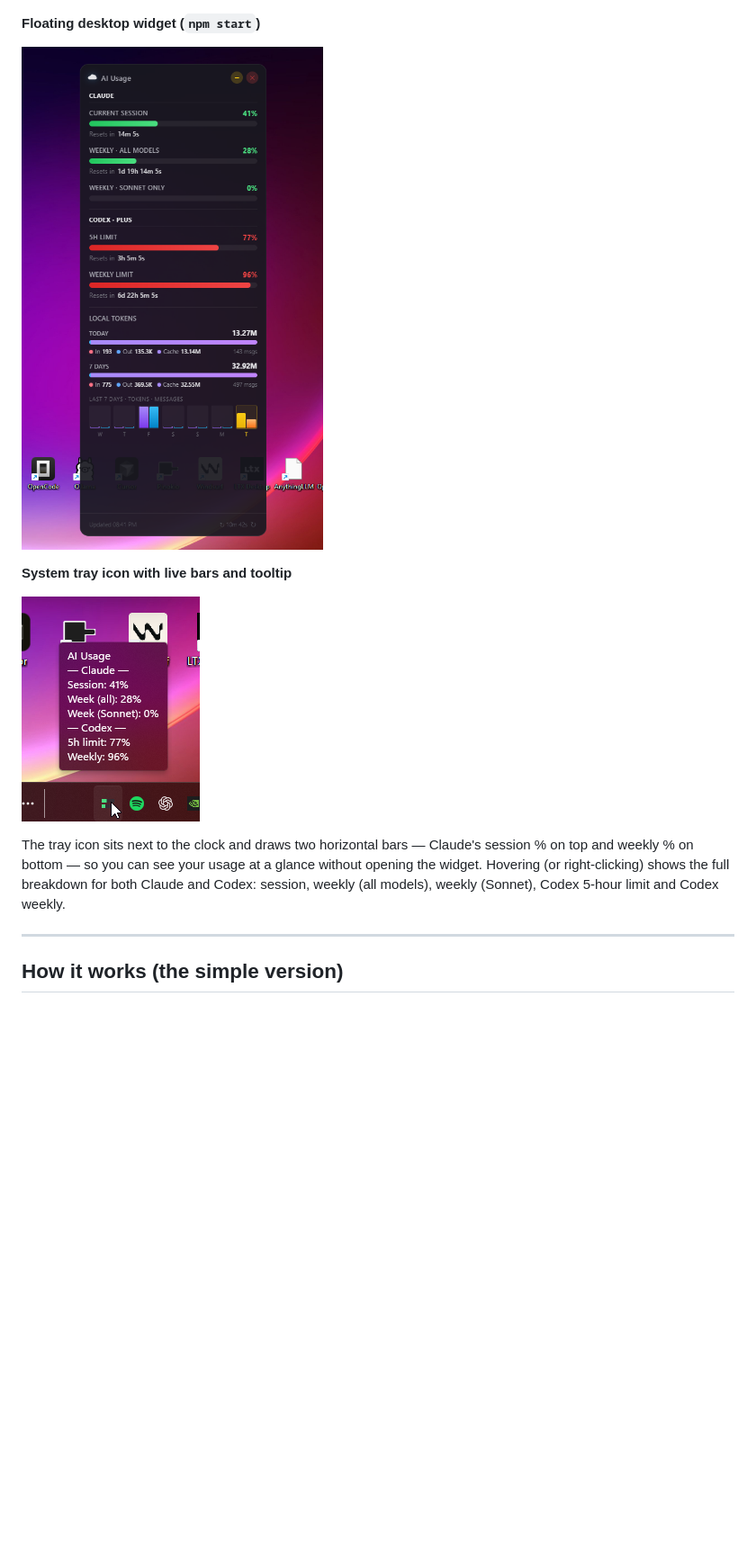
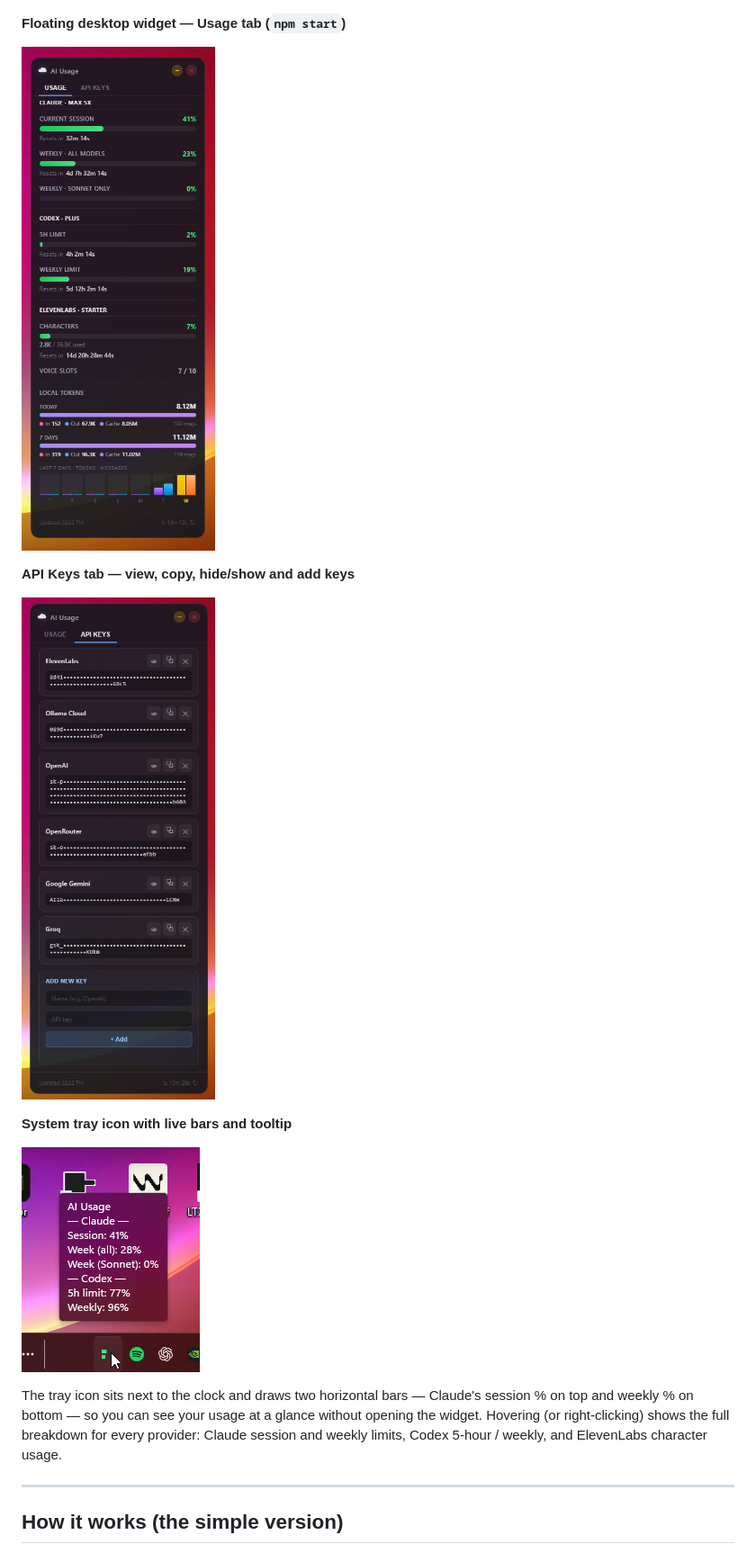
Before and after one commit to missingus3r/CC_usage_widget, a Markdown page: README.md, the part around one of its changes. Shown at 90% size. Drawn GitHub-style; pictures changed too: screenshots/keys.png (added), screenshots/widget.png; blank space fills up the shorter version.

```diff
--- a/README.md
+++ b/README.md
@@ -15,15 +16,19 @@ No API keys, no tokens, no config files. It reuses the `claude` and `codex` CLI
 
 ![Terminal dashboard](screenshots/script.png)
 
-**Floating desktop widget (`npm start`)**
+**Floating desktop widget — Usage tab (`npm start`)**
 
 ![Desktop widget](screenshots/widget.png)
+
+**API Keys tab — view, copy, hide/show and add keys**
+
+![API Keys tab](screenshots/keys.png)
 
 **System tray icon with live bars and tooltip**
 
 ![Tray icon](screenshots/tray.png)
 
-The tray icon sits next to the clock and draws two horizontal bars — Claude's session % on top and weekly % on bottom — so you can see your usage at a glance without opening the widget. Hovering (or right-clicking) shows the full breakdown for both Claude and Codex: session, weekly (all models), weekly (Sonnet), Codex 5-hour limit and Codex weekly.
+The tray icon sits next to the clock and draws two horizontal bars — Claude's session % on top and weekly % on bottom — so you can see your usage at a glance without opening the widget. Hovering (or right-clicking) shows the full breakdown for every provider: Claude session and weekly limits, Codex 5-hour / weekly, and ElevenLabs character usage.
 
 ---
 
```
Also changed, not shown: other parts of README.md (+25 -16 lines).
